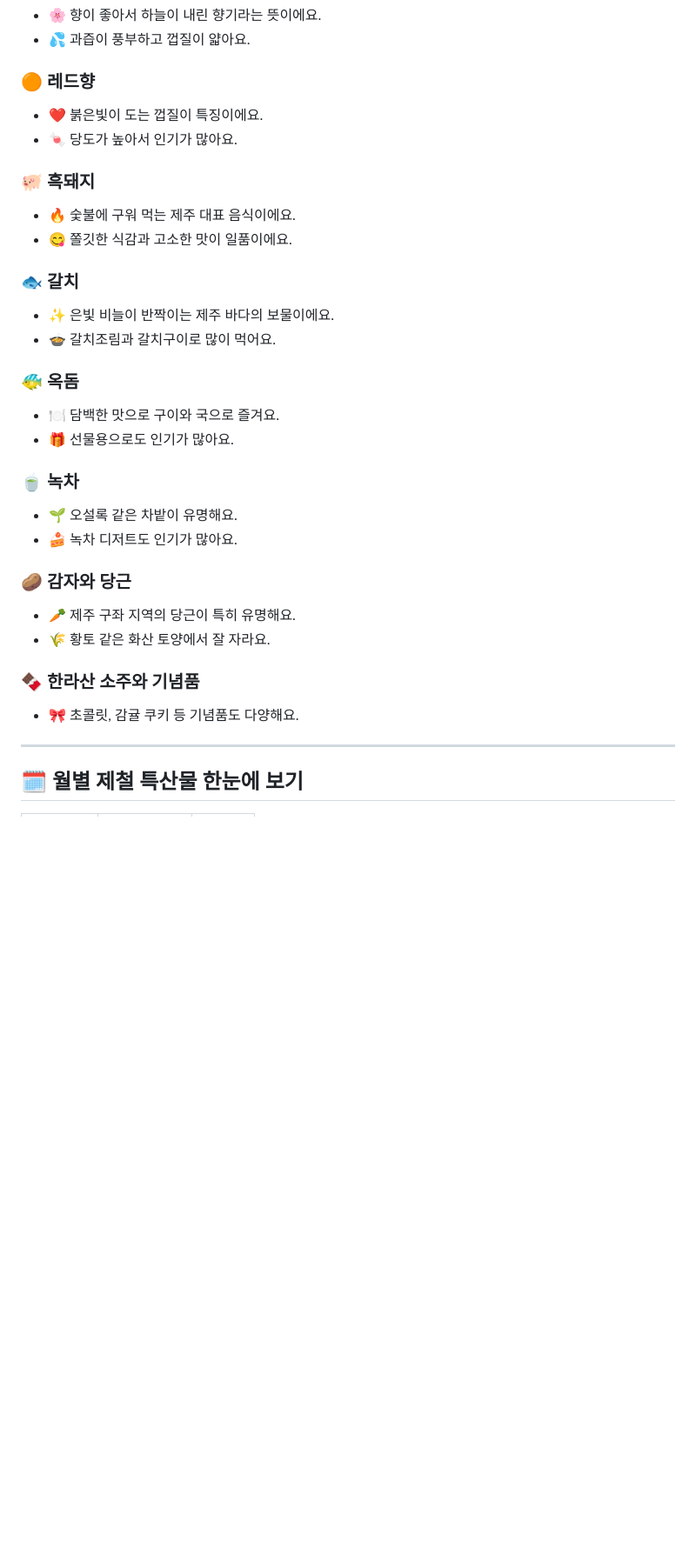
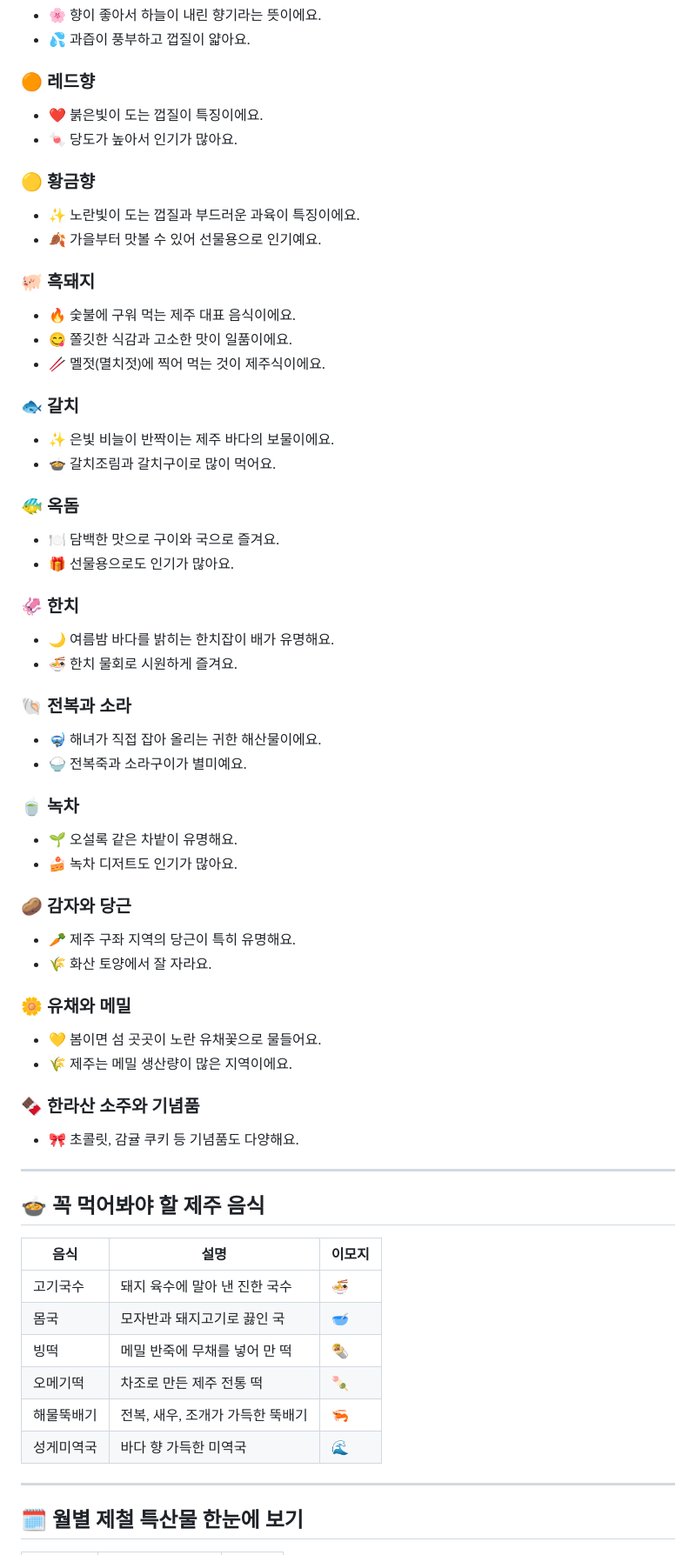
Before and after one commit to jeongeunlee0/day2, a Markdown page: README.md, the part around one of its changes. Shown at 87% size. Drawn GitHub-style; blank space fills up the shorter version.

Commit message:
README에 제주도 소개, 특산물, 음식, 여행 코스 내용 보강
Co-Authored-By: Claude Opus 5.5 <noreply@anthropic.com>

```diff
--- a/README.md
+++ b/README.md
@@ -50,9 +68,14 @@
 - ❤️ 붉은빛이 도는 껍질이 특징이에요.
 - 🍬 당도가 높아서 인기가 많아요.
 
+### 🟡 황금향
+- ✨ 노란빛이 도는 껍질과 부드러운 과육이 특징이에요.
+- 🍂 가을부터 맛볼 수 있어 선물용으로 인기예요.
+
 ### 🐖 흑돼지
 - 🔥 숯불에 구워 먹는 제주 대표 음식이에요.
 - 😋 쫄깃한 식감과 고소한 맛이 일품이에요.
+- 🥢 멜젓(멸치젓)에 찍어 먹는 것이 제주식이에요.
 
 ### 🐟 갈치
 - ✨ 은빛 비늘이 반짝이는 제주 바다의 보물이에요.
@@ -62,16 +85,41 @@
 - 🍽️ 담백한 맛으로 구이와 국으로 즐겨요.
 - 🎁 선물용으로도 인기가 많아요.
 
+### 🦑 한치
+- 🌙 여름밤 바다를 밝히는 한치잡이 배가 유명해요.
+- 🍜 한치 물회로 시원하게 즐겨요.
+
+### 🐚 전복과 소라
+- 🤿 해녀가 직접 잡아 올리는 귀한 해산물이에요.
+- 🍚 전복죽과 소라구이가 별미예요.
+
 ### 🍵 녹차
 - 🌱 오설록 같은 차밭이 유명해요.
 - 🍰 녹차 디저트도 인기가 많아요.
 
 ### 🥔 감자와 당근
 - 🥕 제주 구좌 지역의 당근이 특히 유명해요.
-- 🌾 황토 같은 화산 토양에서 잘 자라요.
+- 🌾 화산 토양에서 잘 자라요.
+
+### 🌼 유채와 메밀
+- 💛 봄이면 섬 곳곳이 노란 유채꽃으로 물들어요.
+- 🌾 제주는 메밀 생산량이 많은 지역이에요.
 
 ### 🍫 한라산 소주와 기념품
 - 🎀 초콜릿, 감귤 쿠키 등 기념품도 다양해요.
+
+---
+
+## 🍲 꼭 먹어봐야 할 제주 음식
+
+| 음식 | 설명 | 이모지 |
+| --- | --- | --- |
+| 고기국수 | 돼지 육수에 말아 낸 진한 국수 | 🍜 |
+| 몸국 | 모자반과 돼지고기로 끓인 국 | 🥣 |
+| 빙떡 | 메밀 반죽에 무채를 넣어 만 떡 | 🌯 |
+| 오메기떡 | 차조로 만든 제주 전통 떡 | 🍡 |
+| 해물뚝배기 | 전복, 새우, 조개가 가득한 뚝배기 | 🦐 |
+| 성게미역국 | 바다 향 가득한 미역국 | 🌊 |
 
 ---
 
```
Also changed, not shown: other parts of README.md (+44 -3 lines).
